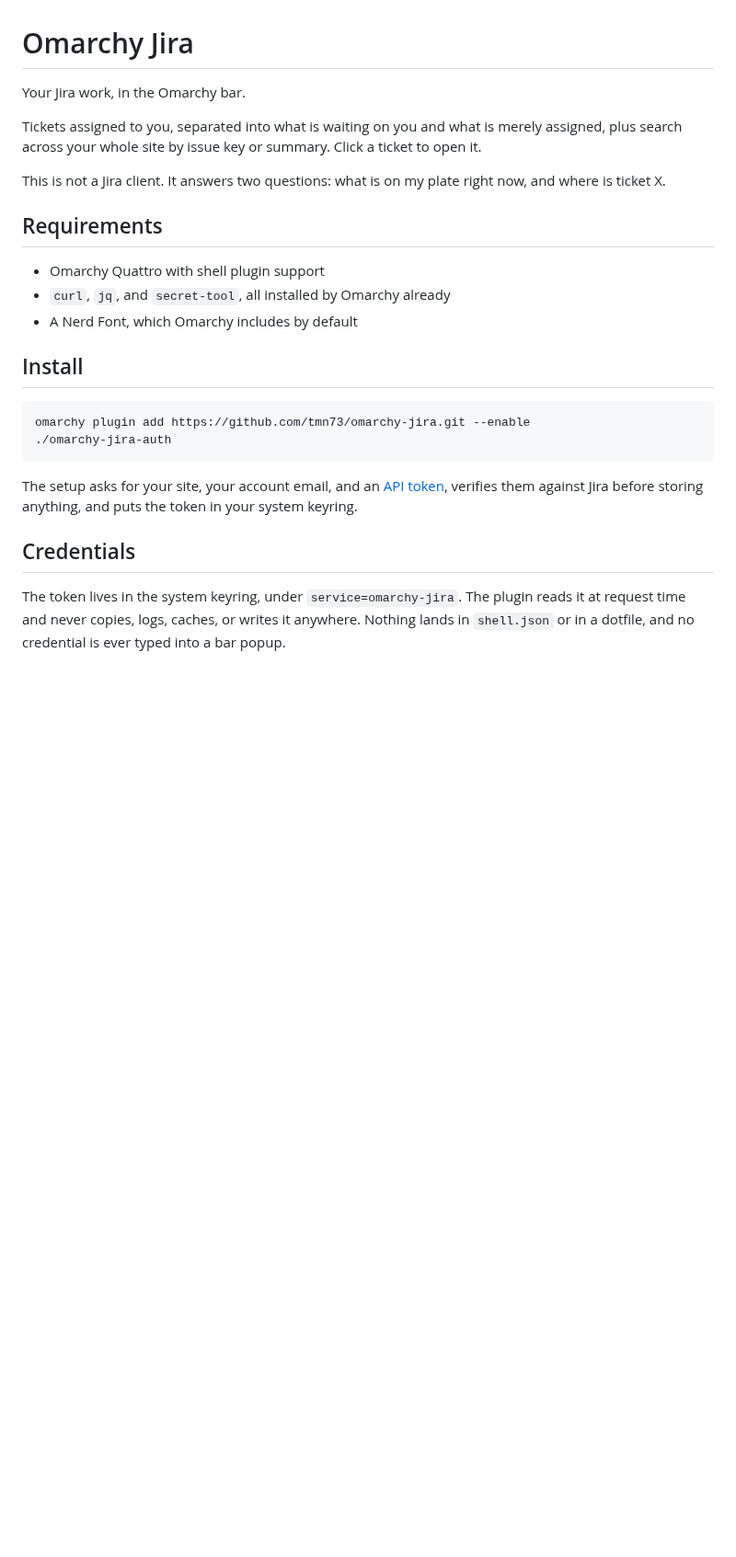
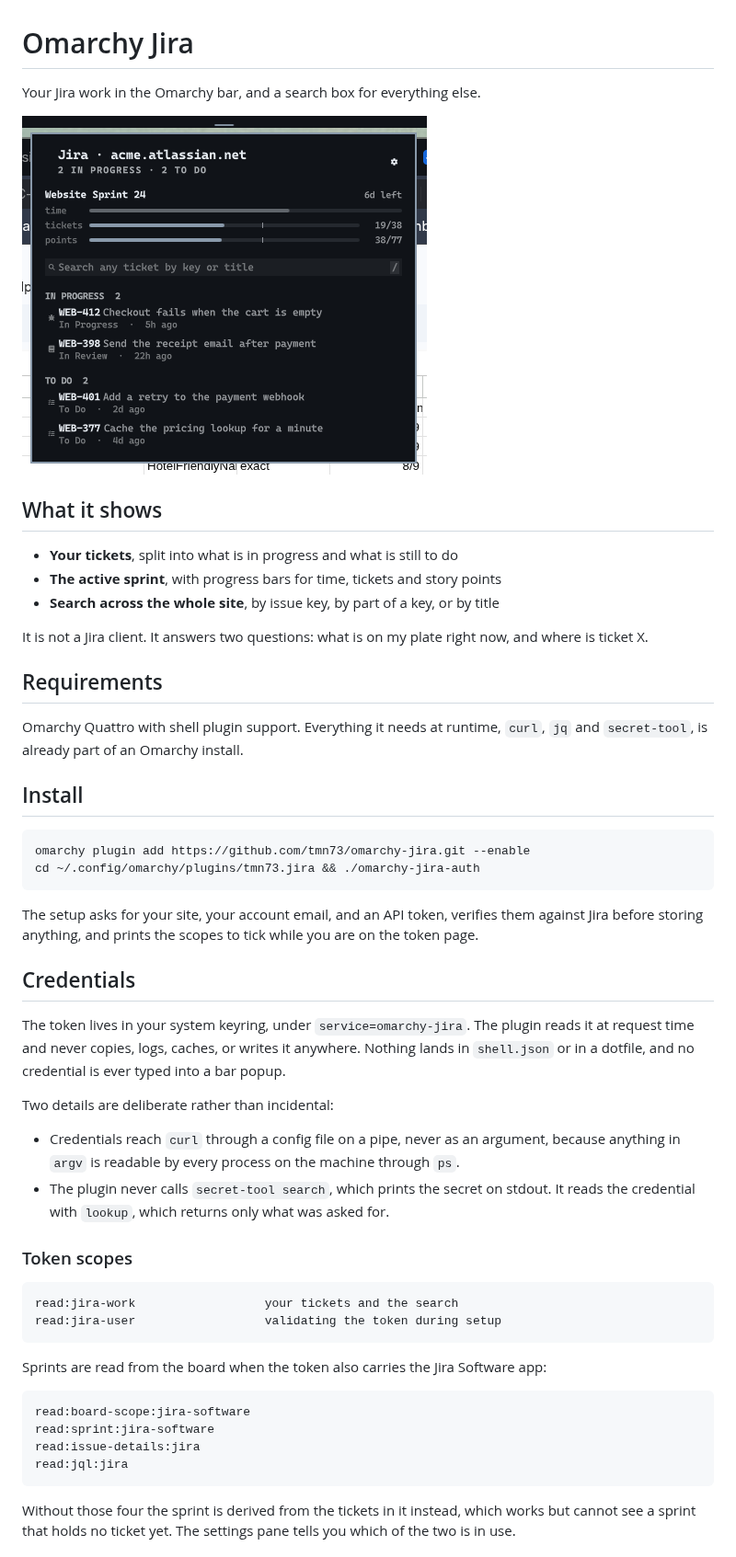
Before and after one commit to tmn73/omarchy-jira, a Markdown page: README.md, the part around one of its changes. Shown at 92% size. GitHub-like rendering; pictures changed too: preview.png (added); blank space fills up the shorter version.

Commit message:
Document the plugin, lock the QML contract, and split the panel

````diff
--- a/README.md
+++ b/README.md
@@ -1,35 +1,68 @@
 # Omarchy Jira
 
-Your Jira work, in the Omarchy bar.
+Your Jira work in the Omarchy bar, and a search box for everything else.
 
-Tickets assigned to you, separated into what is waiting on you and what is
-merely assigned, plus search across your whole site by issue key or summary.
-Click a ticket to open it.
+![The Jira panel showing sprint progress and assigned tickets](preview.png)
 
-This is not a Jira client. It answers two questions: what is on my plate right
+## What it shows
+
+- **Your tickets**, split into what is in progress and what is still to do
+- **The active sprint**, with progress bars for time, tickets and story points
+- **Search across the whole site**, by issue key, by part of a key, or by title
+
+It is not a Jira client. It answers two questions: what is on my plate right
 now, and where is ticket X.
 
 ## Requirements
 
-- Omarchy Quattro with shell plugin support
-- `curl`, `jq`, and `secret-tool`, all installed by Omarchy already
-- A Nerd Font, which Omarchy includes by default
+Omarchy Quattro with shell plugin support. Everything it needs at runtime,
+`curl`, `jq` and `secret-tool`, is already part of an Omarchy install.
 
 ## Install
 
 ```bash
 omarchy plugin add https://github.com/tmn73/omarchy-jira.git --enable
-./omarchy-jira-auth
+cd ~/.config/omarchy/plugins/tmn73.jira && ./omarchy-jira-auth
 ```
 
-The setup asks for your site, your account email, and an
-[API token](https://id.atlassian.com/manage-profile/security/api-tokens),
-verifies them against Jira before storing anything, and puts the token in your
-system keyring.
+The setup asks for your site, your account email, and an API token, verifies
+them against Jira before storing anything, and prints the scopes to tick while
+you are on the token page.
 
 ## Credentials
 
-The token lives in the system keyring, under `service=omarchy-jira`. The plugin
+The token lives in your system keyring, under `service=omarchy-jira`. The plugin
 reads it at request time and never copies, logs, caches, or writes it anywhere.
 Nothing lands in `shell.json` or in a dotfile, and no credential is ever typed
 into a bar popup.
+
+Two details are deliberate rather than incidental:
+
+- Credentials reach `curl` through a config file on a pipe, never as an
+  argument, because anything in `argv` is readable by every process on the
+  machine through `ps`.
+- The plugin never calls `secret-tool search`, which prints the secret on
+  stdout. It reads the credential with `lookup`, which returns only what was
+  asked for.
+
+### Token scopes
+
+```
+read:jira-work                  your tickets and the search
+read:jira-user                  validating the token during setup
+```
+
+Sprints are read from the board when the token also carries the Jira Software
+app:
+
+```
+read:board-scope:jira-software
+read:sprint:jira-software
+read:issue-details:jira
+read:jql:jira
+```
+
+Without those four the sprint is derived from the tickets in it instead, which
+works but cannot see a sprint that holds no ticket yet. The settings pane tells
+you which of the two is in use.
+
````
Also changed, not shown: other parts of README.md (+78 -2 lines), 10 other files.
